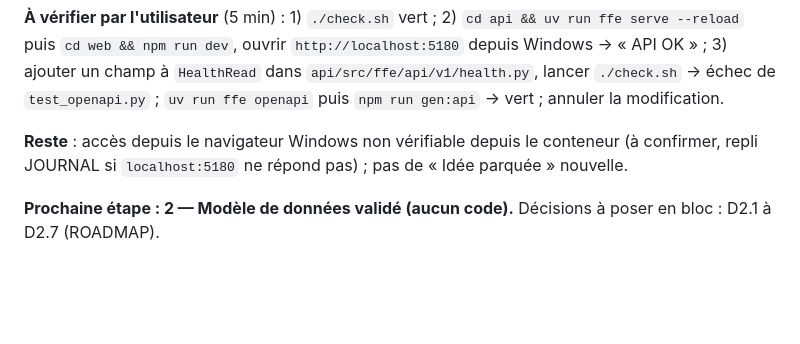
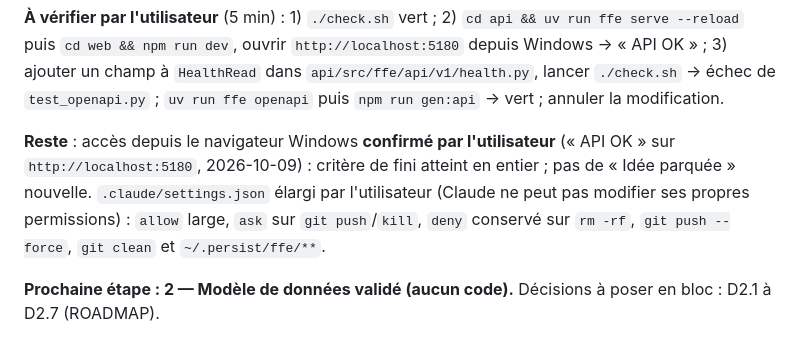
Before and after one commit to LDieterlen/ADN-Procurement, a Markdown page: docs/JOURNAL.md, the part around the change. Drawn GitHub-style; blank space fills up the shorter version.

Commit message:
docs(repo): étape 1 validée depuis le navigateur Windows

```diff
--- a/docs/JOURNAL.md
+++ b/docs/JOURNAL.md
@@ -28,7 +28,7 @@ Un paragraphe par session, du plus récent au plus ancien. Contenu fixe : **date
 
 **À vérifier par l'utilisateur** (5 min) : 1) `./check.sh` vert ; 2) `cd api && uv run ffe serve --reload` puis `cd web && npm run dev`, ouvrir `http://localhost:5180` depuis Windows → « API OK » ; 3) ajouter un champ à `HealthRead` dans `api/src/ffe/api/v1/health.py`, lancer `./check.sh` → échec de `test_openapi.py` ; `uv run ffe openapi` puis `npm run gen:api` → vert ; annuler la modification.
 
-**Reste** : accès depuis le navigateur Windows non vérifiable depuis le conteneur (à confirmer, repli JOURNAL si `localhost:5180` ne répond pas) ; pas de « Idée parquée » nouvelle.
+**Reste** : accès depuis le navigateur Windows **confirmé par l'utilisateur** (« API OK » sur `http://localhost:5180`, 2026-10-09) : critère de fini atteint en entier ; pas de « Idée parquée » nouvelle. `.claude/settings.json` élargi par l'utilisateur (Claude ne peut pas modifier ses propres permissions) : `allow` large, `ask` sur `git push`/`kill`, `deny` conservé sur `rm -rf`, `git push --force`, `git clean` et `~/.persist/ffe/**`.
 
 **Prochaine étape : 2 — Modèle de données validé (aucun code).** Décisions à poser en bloc : D2.1 à D2.7 (ROADMAP).
 
```
